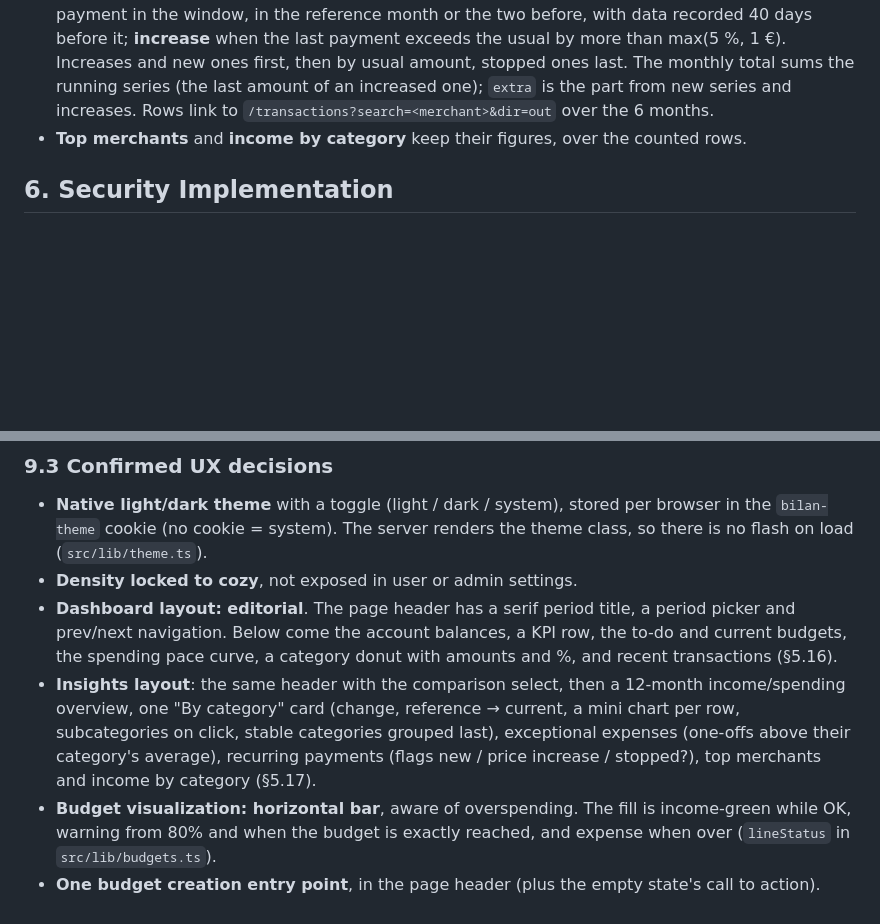
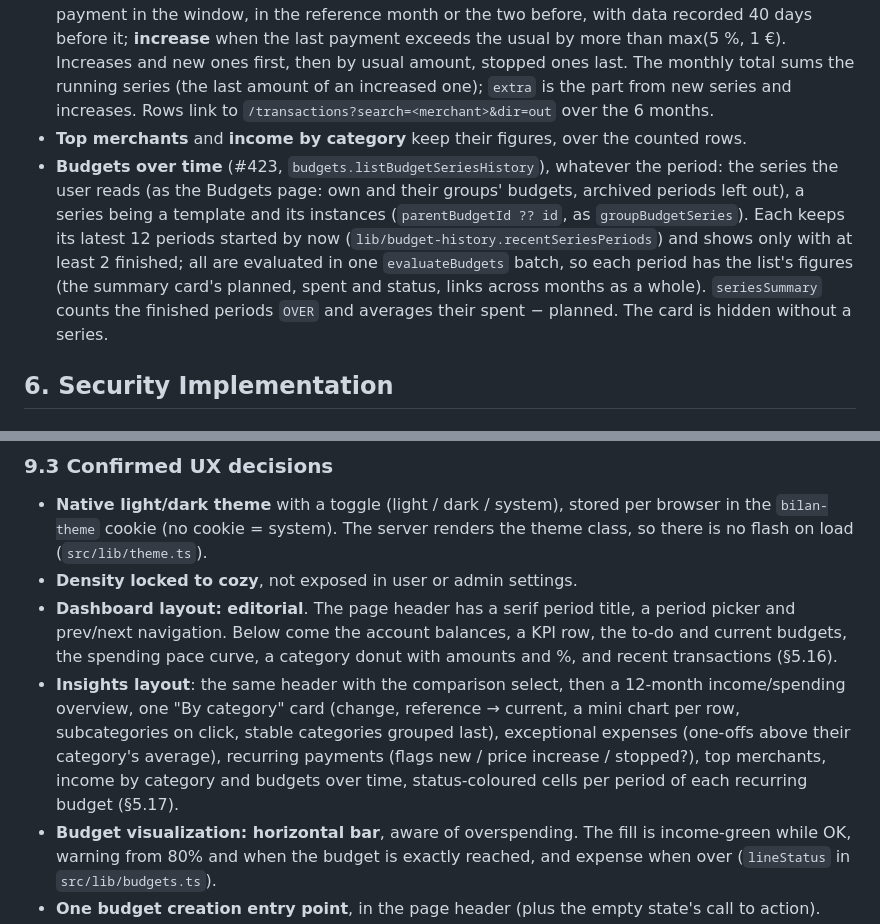
Before and after one commit to Navino16/bilan, a Markdown page: docs/architecture.md, 2 parts joined by grey strips. Rendered like a GitHub page; blank space fills up the shorter version.

Commit message:
feat: budgets over time card on insights

```diff
--- a/docs/architecture.md
+++ b/docs/architecture.md
@@ -1265,6 +1265,7 @@ Services in `server/services/bank-sync/`; the Enable Banking client (`client.ts`
 - **Exceptional expenses** (`lib/exceptional.exceptionalExpenses`, #422): the period's spending rows (no transfers; counted rows with links collapsed, so a refunded purchase nets out) of at least 50 € (`EXCEPTIONAL_MIN_AMOUNT`) and above their category's monthly average over the 12-month window's complete months, the By category convention. The category is the row's own (its direct rows); one with spending in fewer than 3 complete months since its first (`LEAF_MIN_MONTHS`: a new or rarely used subcategory) is judged against its root's average, subtree summed in. Uncategorized rows are judged against the uncategorized average. Rows of a recurring series (`lib/recurring.recurringIds`, the detection below) are left out; rows before the recurring window (a period over 6 months) are not checked. Nothing qualifies without a complete month. Sorted by amount; the total and its share of the period's spending head the card, which shows 8 rows and the rest on demand. The period's rows are loaded with real dates. There is no per-transaction page: a row links to `/transactions?search=<merchant>&dir=out` on its day.
 - **Recurring payments** (`lib/recurring.recurringPayments`, #421): spending (no transfers, like top merchants) over the 6 calendar months ending at the reference date, the period's end capped at now, loaded with real dates (`loadRows` `realDates`) and the same counted rows. Payments are grouped by merchant key, aliases merged. In date order, each payment extends the series it fits best, else starts one: one month after the series' last payment, or two when a month was skipped (30.44 days × 1 or 2, ± 5 days), and between 2/3 and 1.5 times its median (a merchant can hold several series, a loan and its insurance). A series of at least 3 payments is recurring, its median the usual amount. A merchant is a shop and skipped when its series hold under 80 % of its payments, or when it is paid 3 times or more per month it appears in. Flags: **stopped** when more than 40 days passed since its last payment; otherwise **new** when the series holds the merchant's first payment in the window, in the reference month or the two before, with data recorded 40 days before it; **increase** when the last payment exceeds the usual by more than max(5 %, 1 €). Increases and new ones first, then by usual amount, stopped ones last. The monthly total sums the running series (the last amount of an increased one); `extra` is the part from new series and increases. Rows link to `/transactions?search=<merchant>&dir=out` over the 6 months.
 - **Top merchants** and **income by category** keep their figures, over the counted rows.
+- **Budgets over time** (#423, `budgets.listBudgetSeriesHistory`), whatever the period: the series the user reads (as the Budgets page: own and their groups' budgets, archived periods left out), a series being a template and its instances (`parentBudgetId ?? id`, as `groupBudgetSeries`). Each keeps its latest 12 periods started by now (`lib/budget-history.recentSeriesPeriods`) and shows only with at least 2 finished; all are evaluated in one `evaluateBudgets` batch, so each period has the list's figures (the summary card's planned, spent and status, links across months as a whole). `seriesSummary` counts the finished periods `OVER` and averages their spent − planned. The card is hidden without a series.
 
 ## 6. Security Implementation
 
@@ -1662,7 +1663,7 @@ Text-contrast tokens (`--ink-3`, `--warning-text`, `--expense-text`) are darker
 - **Native light/dark theme** with a toggle (light / dark / system), stored per browser in the `bilan-theme` cookie (no cookie = system). The server renders the theme class, so there is no flash on load (`src/lib/theme.ts`).
 - **Density locked to cozy**, not exposed in user or admin settings.
 - **Dashboard layout: editorial**. The page header has a serif period title, a period picker and prev/next navigation. Below come the account balances, a KPI row, the to-do and current budgets, the spending pace curve, a category donut with amounts and %, and recent transactions (§5.16).
-- **Insights layout**: the same header with the comparison select, then a 12-month income/spending overview, one "By category" card (change, reference → current, a mini chart per row, subcategories on click, stable categories grouped last), exceptional expenses (one-offs above their category's average), recurring payments (flags new / price increase / stopped?), top merchants and income by category (§5.17).
+- **Insights layout**: the same header with the comparison select, then a 12-month income/spending overview, one "By category" card (change, reference → current, a mini chart per row, subcategories on click, stable categories grouped last), exceptional expenses (one-offs above their category's average), recurring payments (flags new / price increase / stopped?), top merchants, income by category and budgets over time, status-coloured cells per period of each recurring budget (§5.17).
 - **Budget visualization: horizontal bar**, aware of overspending. The fill is income-green while OK, warning from 80% and when the budget is exactly reached, and expense when over (`lineStatus` in `src/lib/budgets.ts`).
 - **One budget creation entry point**, in the page header (plus the empty state's call to action).
 - **Navigation**:
```
Also changed, not shown: docs/user-guide.fr.md (+1 -0 lines), docs/user-guide.md (+1 -0 lines), docs/images/en/insights.png, docs/images/fr/insights.png, 12 other files.
